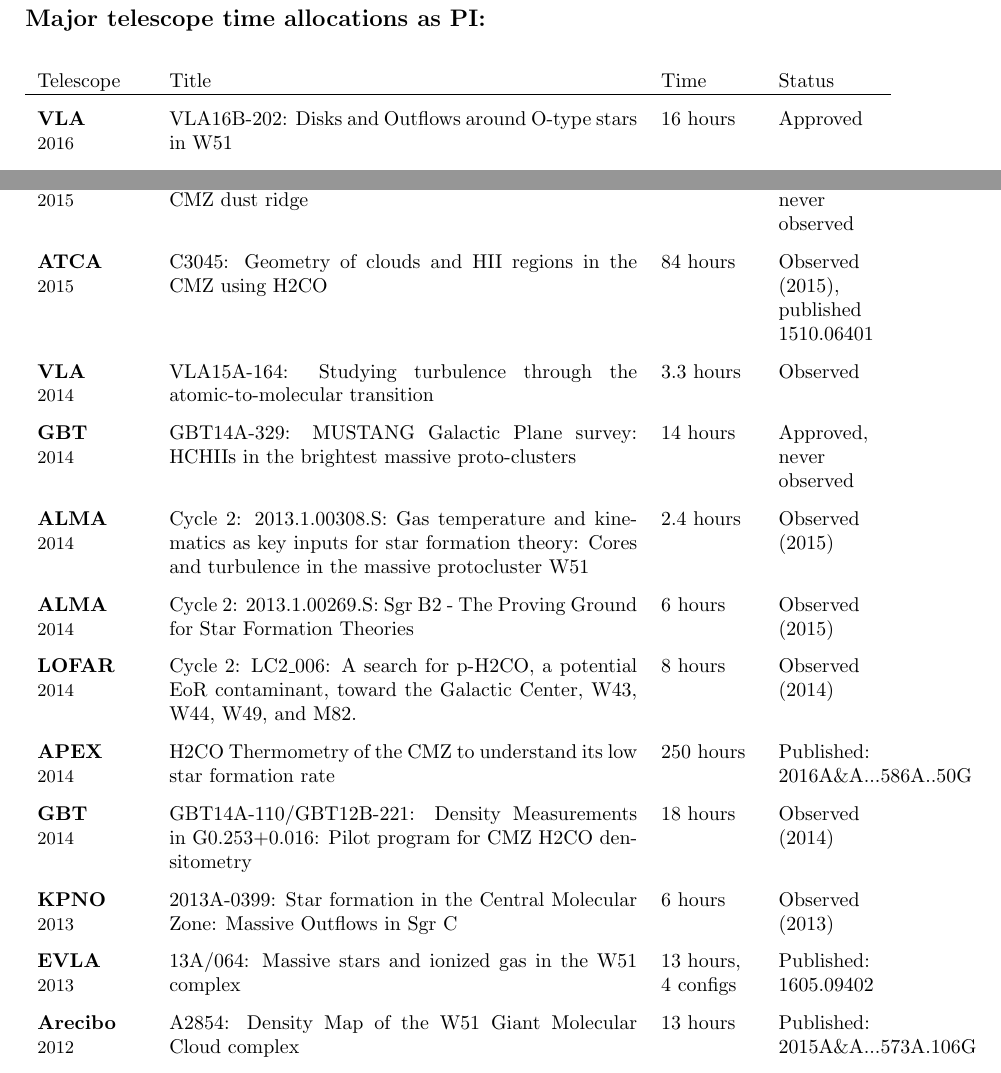
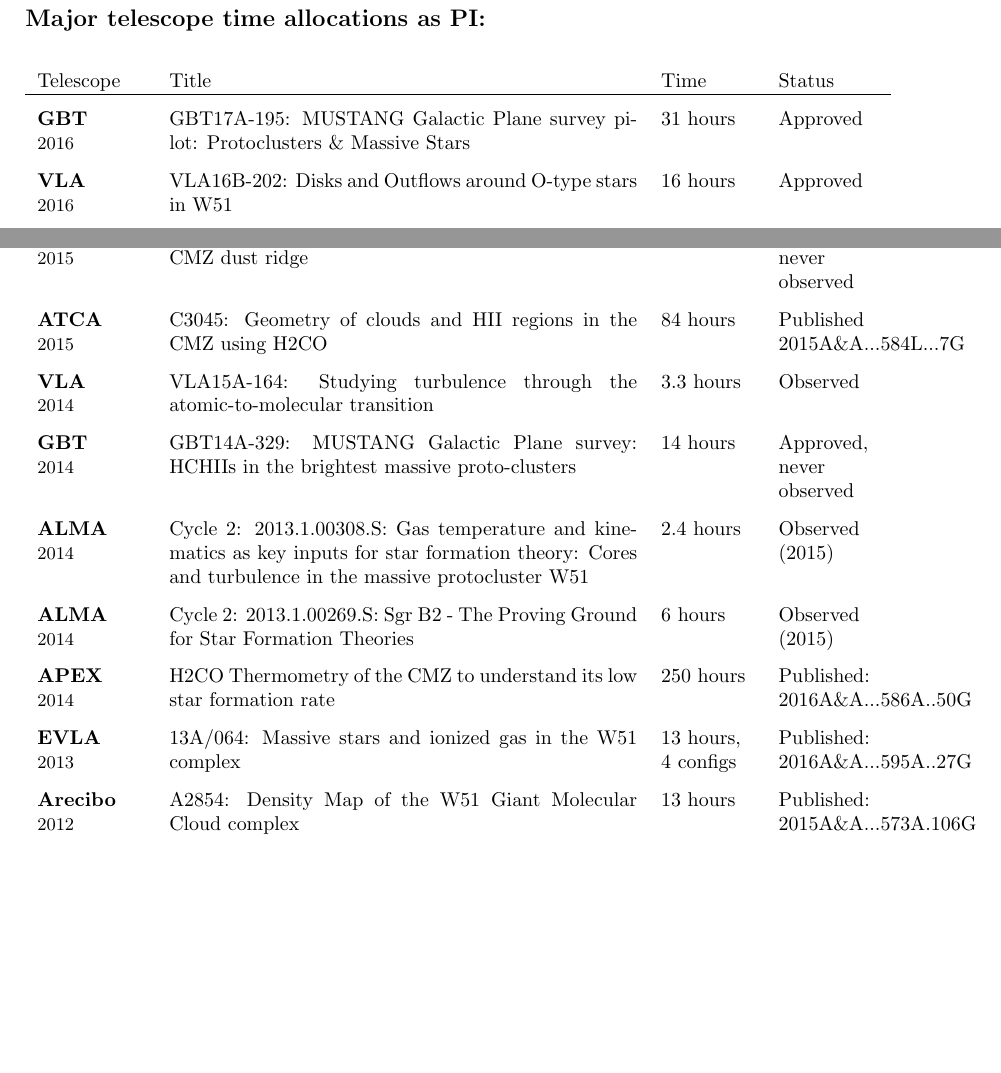
Before and after one commit to keflavich/cv, a LaTeX CV (cv_terse_withobs_nopubs.tex, which reads observing.tex): two parts of page 3 of 3, joined at a grey line, cut so that both start at the same text, the shorter picture padded with empty space. Compiled offline with pdfLaTeX.

Commit message:
update observing section - remove some unpublished things

```diff
--- a/observing.tex
+++ b/observing.tex
@@ -4,21 +4,22 @@
 \begin{tabular}{p{0.75in}p{3.25in}p{0.65in}p{0.70in}}
                 Telescope  & Title & Time & Status \\
     \hline
+    {\textbf{GBT    }\newline {\small 2016} } & GBT17A-195: MUSTANG Galactic Plane survey pilot: Protoclusters \& Massive Stars & 31 hours & Approved \\
     {\textbf{VLA    }\newline {\small 2016} } & VLA16B-202: Disks and Outflows around O-type stars in W51 & 16 hours & Approved \\
     {\textbf{ALMA   }\newline {\small 2016} } & Cycle 4: 2016.1.00620.S: The core mass function and its evolution in an extreme protocluster & 10 hours & Approved \\
     {\textbf{ALMA   }\newline {\small 2016} } & Cycle 4: 2016.1.00550.S: (How) do very massive stars form in our Galaxy? & 7.5 hours & Approved \\
     {\textbf{ALMA   }\newline {\small 2015} } & Cycle 3: 2015.1.00262.S: Digging for rusty bullets at an explosion site & 1.9 hours & Approved \\
     {\textbf{GBT    }\newline {\small 2015} } & GBT/15B-129: Measuring the gas density along the CMZ dust ridge & 13.5 hours & Approved, never observed \\
-    {\textbf{ATCA   }\newline {\small 2015} } & C3045: Geometry of clouds and HII regions in the CMZ using H2CO & 84 hours & Observed (2015), published 1510.06401 \\
+    {\textbf{ATCA   }\newline {\small 2015} } & C3045: Geometry of clouds and HII regions in the CMZ using H2CO & 84 hours & Published 2015A\&A...584L...7G \\
     {\textbf{VLA    }\newline {\small 2014} } & VLA15A-164: Studying turbulence through the atomic-to-molecular transition & 3.3 hours & Observed \\
     {\textbf{GBT    }\newline {\small 2014} } & GBT14A-329: MUSTANG Galactic Plane survey: HCHIIs in the brightest massive proto-clusters & 14 hours & Approved, never observed \\
     {\textbf{ALMA   }\newline {\small 2014} } & Cycle 2: 2013.1.00308.S: Gas temperature and kinematics as key inputs for star formation theory: Cores and turbulence in the massive protocluster W51 & 2.4 hours & Observed (2015) \\
     {\textbf{ALMA   }\newline {\small 2014} } & Cycle 2: 2013.1.00269.S: Sgr B2 - The Proving Ground for Star Formation Theories & 6 hours & Observed (2015) \\
-    {\textbf{LOFAR  }\newline {\small 2014} } & Cycle 2: LC2\_006: A search for p-H2CO, a potential EoR contaminant, toward the Galactic Center, W43, W44, W49, and M82. & 8 hours & Observed (2014) \\
+    %{\textbf{LOFAR  }\newline {\small 2014} } & Cycle 2: LC2\_006: A search for p-H2CO, a potential EoR contaminant, toward the Galactic Center, W43, W44, W49, and M82. & 8 hours & Observed (2014) \\
     {\textbf{APEX   }\newline {\small 2014} } & H2CO Thermometry of the CMZ to understand its low star formation rate & 250 hours & Published: 2016A\&A...586A..50G \\
-    {\textbf{GBT    }\newline {\small 2014} } & GBT14A-110/GBT12B-221: Density Measurements in G0.253+0.016: Pilot program for CMZ H2CO densitometry & 18 hours & Observed (2014) \\
-    {\textbf{KPNO   }\newline {\small 2013} } & 2013A-0399: Star formation in the Central Molecular Zone: Massive Outflows in Sgr C & 6 hours & Observed (2013) \\
-    {\textbf{EVLA   }\newline {\small 2013} } & 13A/064: Massive stars and ionized gas in the W51 complex & 13 hours,\newline 4 configs & Published: 1605.09402 \\
+    %{\textbf{GBT    }\newline {\small 2014} } & GBT14A-110/GBT12B-221: Density Measurements in G0.253+0.016: Pilot program for CMZ H2CO densitometry & 18 hours & Observed (2014) \\
+    %{\textbf{KPNO   }\newline {\small 2013} } & 2013A-0399: Star formation in the Central Molecular Zone: Massive Outflows in Sgr C & 6 hours & Observed (2013) \\
+    {\textbf{EVLA   }\newline {\small 2013} } & 13A/064: Massive stars and ionized gas in the W51 complex & 13 hours,\newline 4 configs & Published: 2016A\&A...595A..27G \\
     {\textbf{Arecibo}\newline {\small 2012} } & A2854: Density Map of the W51 Giant Molecular Cloud complex & 13 hours & Published: 2015A\&A...573A.106G \\
     {\textbf{GBT    }\newline {\small 2010} } & GBT10B-019: Densitometry of young star-forming complexes throughout the Galaxy & 120 hours & Published: 2013ApJ...779...50G \\
     {\textbf{Arecibo}\newline {\small 2010} } & A2584: Densitometry of young star-forming complexes throughout the Galaxy & 60 hours & Published: 2013ApJ...779...50G \\
```
